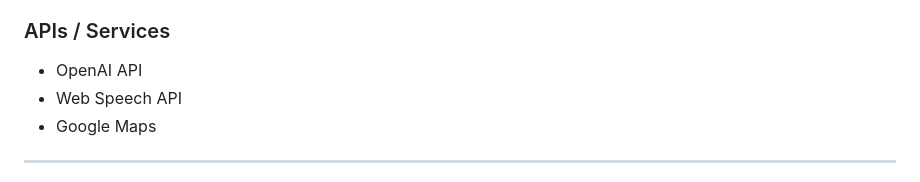
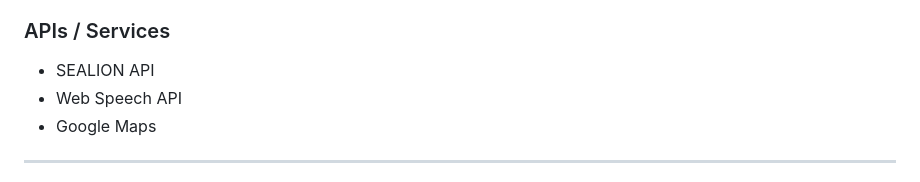
Before and after one commit to 1111-wen/vhack-ai-assistant, a Markdown page: README.md, the part around the change. Drawn GitHub-style.

```diff
--- a/README.md
+++ b/README.md
@@ -108,7 +108,7 @@ It helps users:
 - Jinja
 
 ### APIs / Services
-- OpenAI API
+- SEALION API
 - Web Speech API
 - Google Maps
 
```
